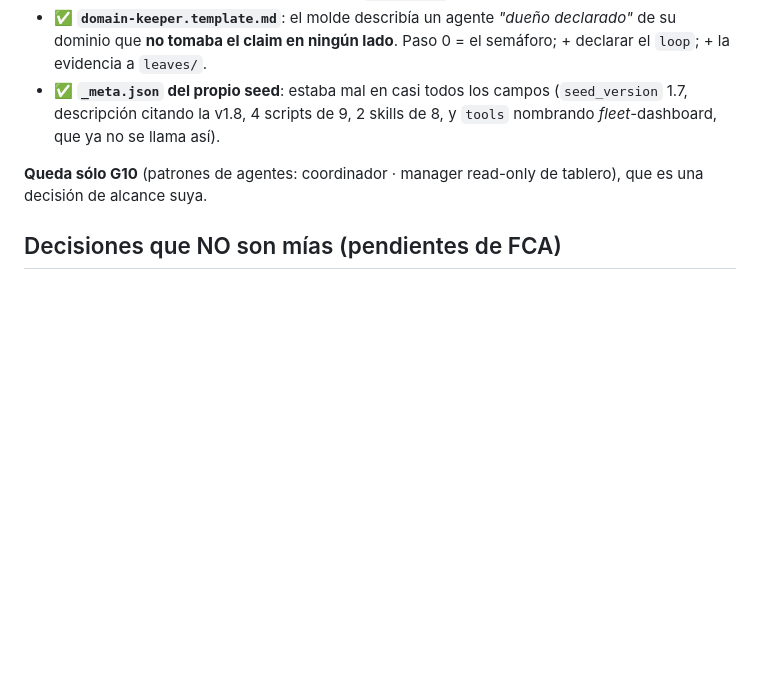
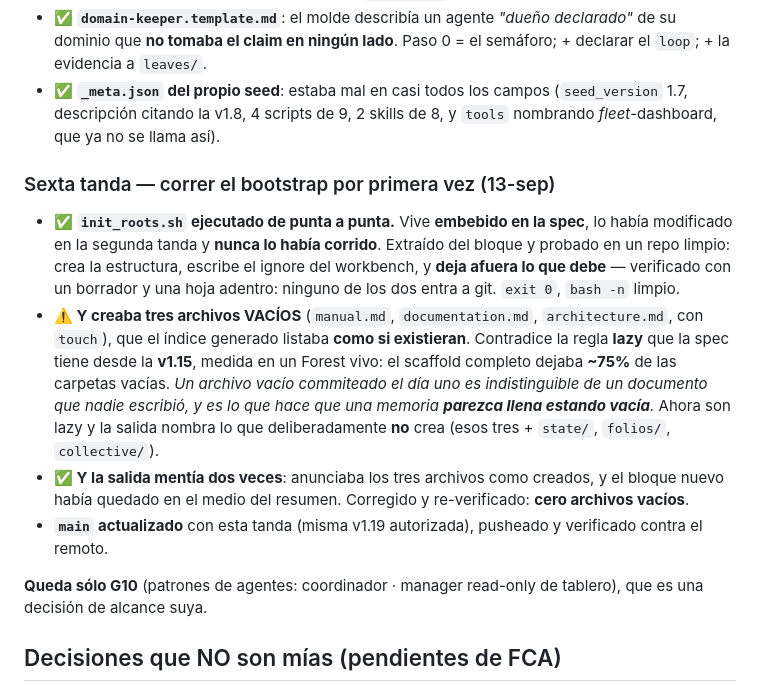
Before and after one commit to ctmil/roots_seed, a Markdown page: .roots/tasks/PLAN-2026-09-13-seed-v119-capa-de-entrega.md, the part around the change. GitHub-like rendering; blank space fills up the shorter version.

Commit message:
plan v1.19: sexta tanda (el bootstrap corrido por primera vez)
Co-Authored-By: Claude Opus 5 (1M context) <noreply@anthropic.com>
Claude-Session: https://claude.ai/code/session_01DSxS739J5PTGiPBPyYt2YZ

```diff
--- a/.roots/tasks/PLAN-2026-09-13-seed-v119-capa-de-entrega.md
+++ b/.roots/tasks/PLAN-2026-09-13-seed-v119-capa-de-entrega.md
@@ -216,6 +216,22 @@ reportar. **Nada bloquea esperando la laptop.**
   descripción citando la v1.8, 4 scripts de 9, 2 skills de 8, y `tools` nombrando *fleet*-dashboard,
   que ya no se llama así).
 
+### Sexta tanda — correr el bootstrap por primera vez (13-sep)
+
+- **✅ `init_roots.sh` ejecutado de punta a punta.** Vive **embebido en la spec**, lo había modificado
+  en la segunda tanda y **nunca lo había corrido**. Extraído del bloque y probado en un repo limpio:
+  crea la estructura, escribe el ignore del workbench, y **deja afuera lo que debe** — verificado con
+  un borrador y una hoja adentro: ninguno de los dos entra a git. `exit 0`, `bash -n` limpio.
+- **⚠️ Y creaba tres archivos VACÍOS** (`manual.md`, `documentation.md`, `architecture.md`, con
+  `touch`), que el índice generado listaba **como si existieran**. Contradice la regla **lazy** que la
+  spec tiene desde la **v1.15**, medida en un Forest vivo: el scaffold completo dejaba **~75%** de las
+  carpetas vacías. *Un archivo vacío commiteado el día uno es indistinguible de un documento que nadie
+  escribió, y es lo que hace que una memoria **parezca llena estando vacía**.* Ahora son lazy y la
+  salida nombra lo que deliberadamente **no** crea (esos tres + `state/`, `folios/`, `collective/`).
+- **✅ Y la salida mentía dos veces**: anunciaba los tres archivos como creados, y el bloque nuevo
+  había quedado en el medio del resumen. Corregido y re-verificado: **cero archivos vacíos**.
+- **`main` actualizado** con esta tanda (misma v1.19 autorizada), pusheado y verificado contra el remoto.
+
 **Queda sólo G10** (patrones de agentes: coordinador · manager read-only de tablero), que es una
 decisión de alcance suya.
 
```
